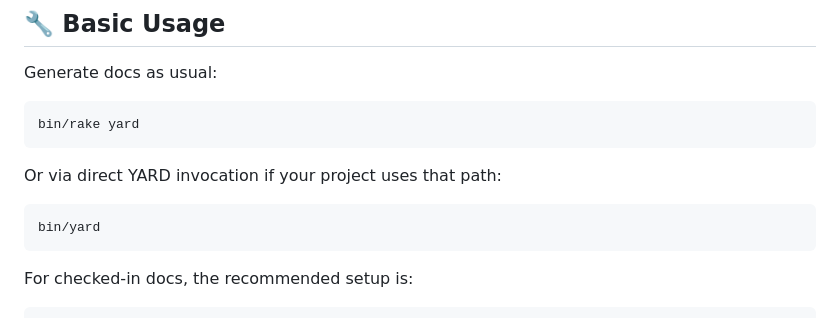
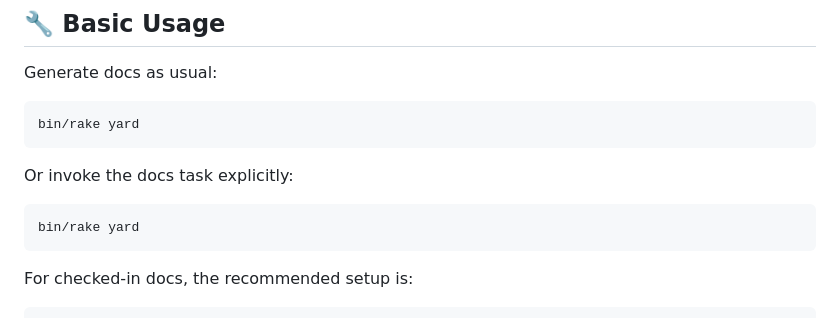
Before and after one commit to galtzo-floss/yard-timekeeper, a Markdown page: README.md, the part around the change. Drawn GitHub-style.

Commit message:
📝 replace bin/yard reference
Co-authored-by: Copilot <223556219+Copilot@users.noreply.github.com>

````diff
--- a/README.md
+++ b/README.md
@@ -177,10 +177,10 @@ Generate docs as usual:
 bin/rake yard
 ```
 
-Or via direct YARD invocation if your project uses that path:
+Or invoke the docs task explicitly:
 
 ```console
-bin/yard
+bin/rake yard
 ```
 
 For checked-in docs, the recommended setup is:
````
